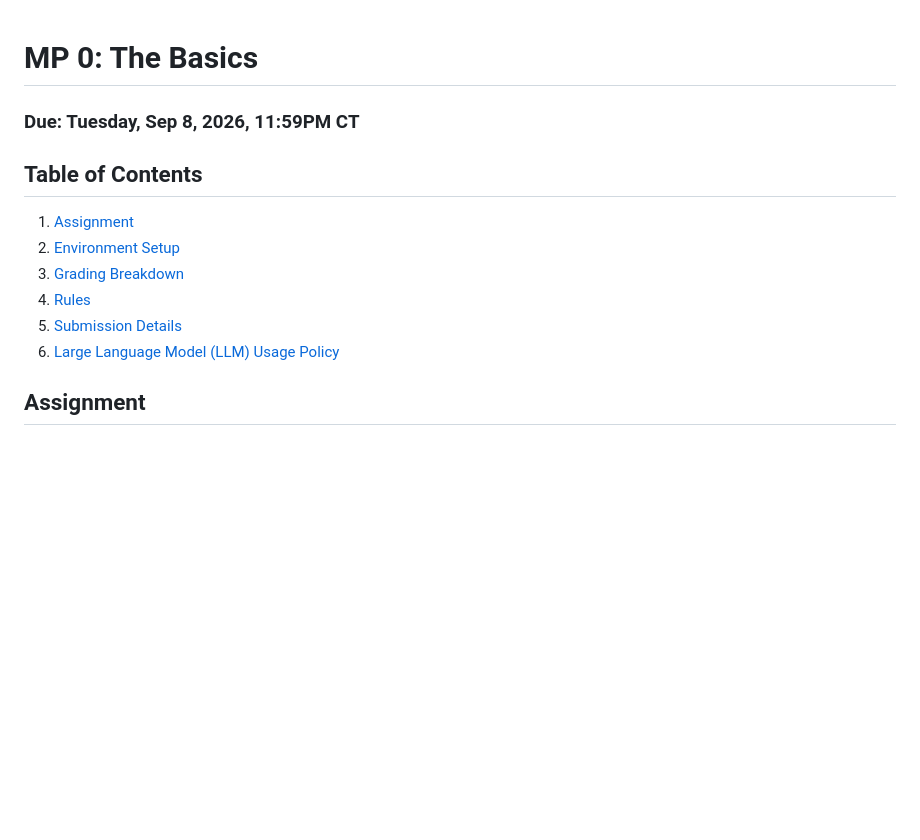
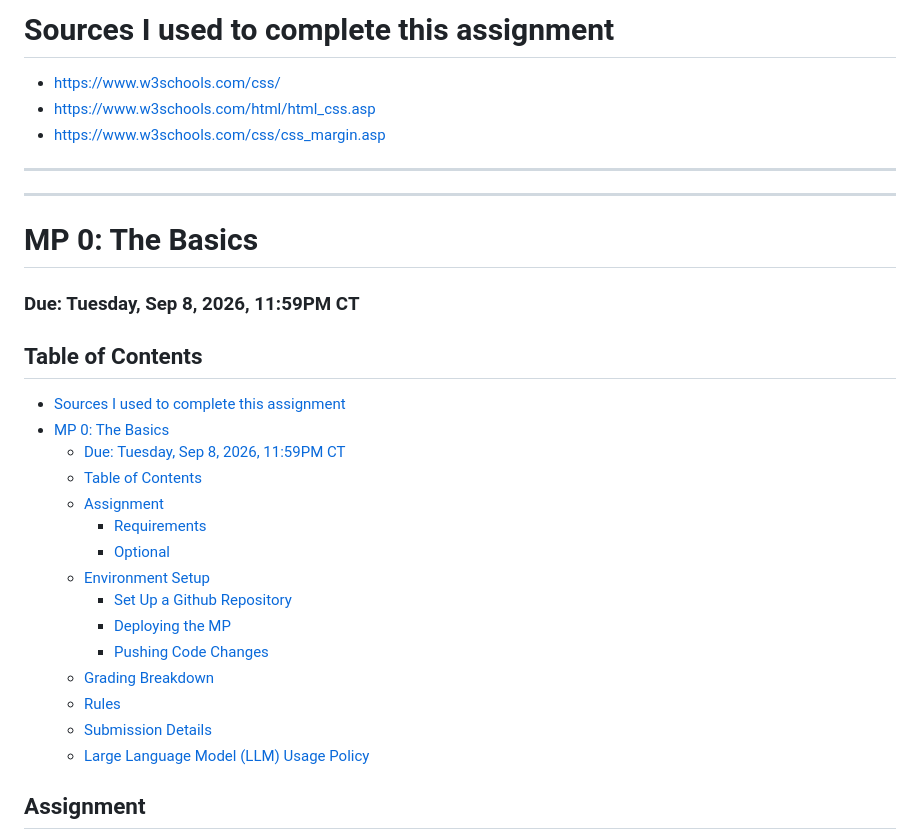
Before and after one commit to Rampiggy/mp0, a Markdown page: README.md, the part around the change. Drawn GitHub-style; blank space fills up the shorter version.

Commit message:
Update readme with W3Schools docs used for reference

```diff
--- a/README.md
+++ b/README.md
@@ -1,13 +1,31 @@
+# Sources I used to complete this assignment
+
+- [https://www.w3schools.com/css/](https://www.w3schools.com/css/)
+- [https://www.w3schools.com/html/html_css.asp](https://www.w3schools.com/html/html_css.asp)
+- [https://www.w3schools.com/css/css_margin.asp](https://www.w3schools.com/css/css_margin.asp)
+
+---
+---
+
 # MP 0: The Basics
 ### Due: Tuesday, Sep 8, 2026, 11:59PM CT
 
 ## Table of Contents
-1. [Assignment](#assignment)
-2. [Environment Setup](#environment-setup)
-3. [Grading Breakdown](#grading-breakdown)
-4. [Rules](#rules)
-5. [Submission Details](#submission-details)
-6. [Large Language Model (LLM) Usage Policy](#large-language-model-llm-usage-policy)
+- [Sources I used to complete this assignment](#sources-i-used-to-complete-this-assignment)
+- [MP 0: The Basics](#mp-0-the-basics)
+    - [Due: Tuesday, Sep 8, 2026, 11:59PM CT](#due-tuesday-sep-8-2026-1159pm-ct)
+  - [Table of Contents](#table-of-contents)
+  - [Assignment](#assignment)
+      - [Requirements](#requirements)
+      - [Optional](#optional)
+  - [Environment Setup](#environment-setup)
+      - [Set Up a Github Repository](#set-up-a-github-repository)
+    - [Deploying the MP](#deploying-the-mp)
+    - [Pushing Code Changes](#pushing-code-changes)
+  - [Grading Breakdown](#grading-breakdown)
+  - [Rules](#rules)
+  - [Submission Details](#submission-details)
+  - [Large Language Model (LLM) Usage Policy](#large-language-model-llm-usage-policy)
 
 ## Assignment
 This assignment designed to help you set up your development environment. You will build a simple card using only HTML/CSS. The card will look like [this example](http://i.imgur.com/aeKrEga.png) except with your own details.
```
